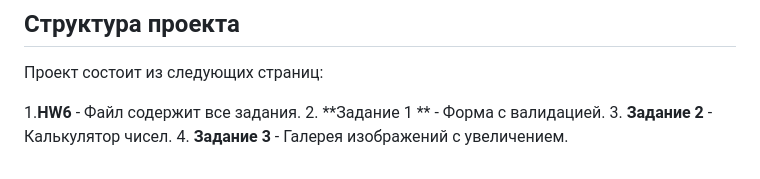
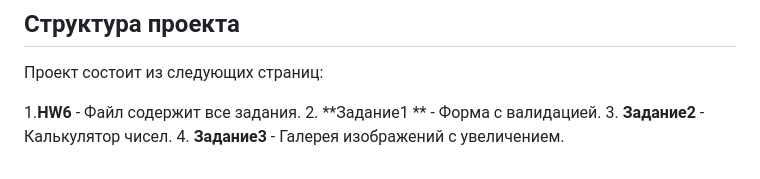
Before and after one commit to maksat200/Register-Calculator-Gallery, a Markdown page: README.md, the part around the change. GitHub-like rendering.

```diff
--- a/README.md
+++ b/README.md
@@ -46,6 +46,6 @@
 Проект состоит из следующих страниц:
 
 1.**HW6** - Файл содержит все задания.
-  2. **Задание 1 ** - Форма с валидацией.
-  3. **Задание 2** - Калькулятор чисел.
-  4. **Задание 3** - Галерея изображений с увеличением.
+2. **Задание1 ** - Форма с валидацией.
+3. **Задание2** - Калькулятор чисел.
+4. **Задание3** - Галерея изображений с увеличением.
```
